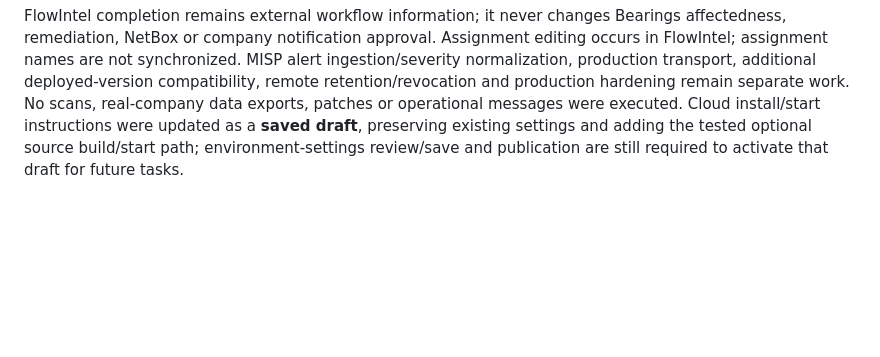
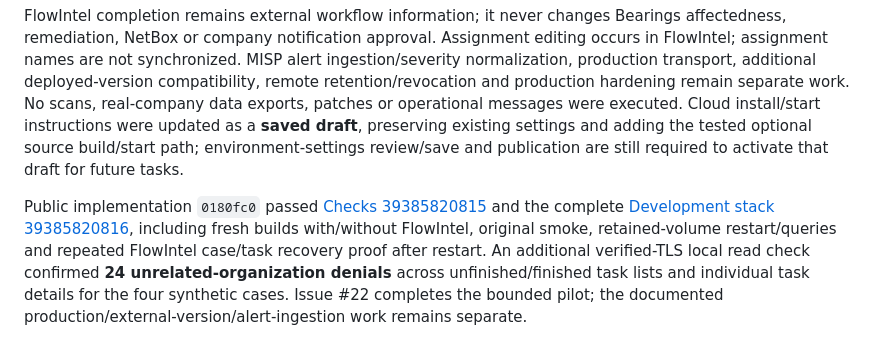
Before and after one commit to rommelfs/bearings, a Markdown page: docs/validation.md, the part around the change. Rendered like a GitHub page; blank space fills up the shorter version.

Commit message:
Record green FlowIntel lifecycle CI and task isolation evidence

```diff
--- a/docs/validation.md
+++ b/docs/validation.md
@@ -142,3 +142,5 @@ An actual `up --no-flowintel --no-build` removed the optional services and left
 A real Chromium session as CIRCL used the Exchange fixture's hostname, `192.0.2.25/24`, DNS and rack EX-01 in the exact preview, approved the private hand-off, followed its verified case link, authenticated separately to FlowIntel and read the four tasks/deadline/private CIRCL organization. A retained-volume repeat reused the same case. Bearings had no horizontal overflow at 390px; no JavaScript errors were observed. Native Chromium in this cloud did not trust the lab CA through its temporary NSS store, so FlowIntel browser requests were intercepted and fulfilled through **CA/hostname-verified httpx TLS**, with equivalent navigation for redirects; TLS verification was never disabled. This proves the browser workflow through that transport, not native browser trust-store configuration. Contributor browsers still need the documented public lab CA trust step. Upstream login validation rejected `.invalid` interactive email identities; the shipped interactive demo logins use reserved `example.com`, with SMTP empty/disabled. API-only service identities remain separate. Screenshots in the [guide](user-guide/flowintel.md) contain synthetic data only.
 
 FlowIntel completion remains external workflow information; it never changes Bearings affectedness, remediation, NetBox or company notification approval. Assignment editing occurs in FlowIntel; assignment names are not synchronized. MISP alert ingestion/severity normalization, production transport, additional deployed-version compatibility, remote retention/revocation and production hardening remain separate work. No scans, real-company data exports, patches or operational messages were executed. Cloud install/start instructions were updated as a **saved draft**, preserving existing settings and adding the tested optional source build/start path; environment-settings review/save and publication are still required to activate that draft for future tasks.
+
+Public implementation `0180fc0` passed [Checks 39385820815](https://github.com/rommelfs/bearings/actions/runs/39385820815) and the complete [Development stack 39385820816](https://github.com/rommelfs/bearings/actions/runs/39385820816), including fresh builds with/without FlowIntel, original smoke, retained-volume restart/queries and repeated FlowIntel case/task recovery proof after restart. An additional verified-TLS local read check confirmed **24 unrelated-organization denials** across unfinished/finished task lists and individual task details for the four synthetic cases. Issue #22 completes the bounded pilot; the documented production/external-version/alert-ingestion work remains separate.
```
